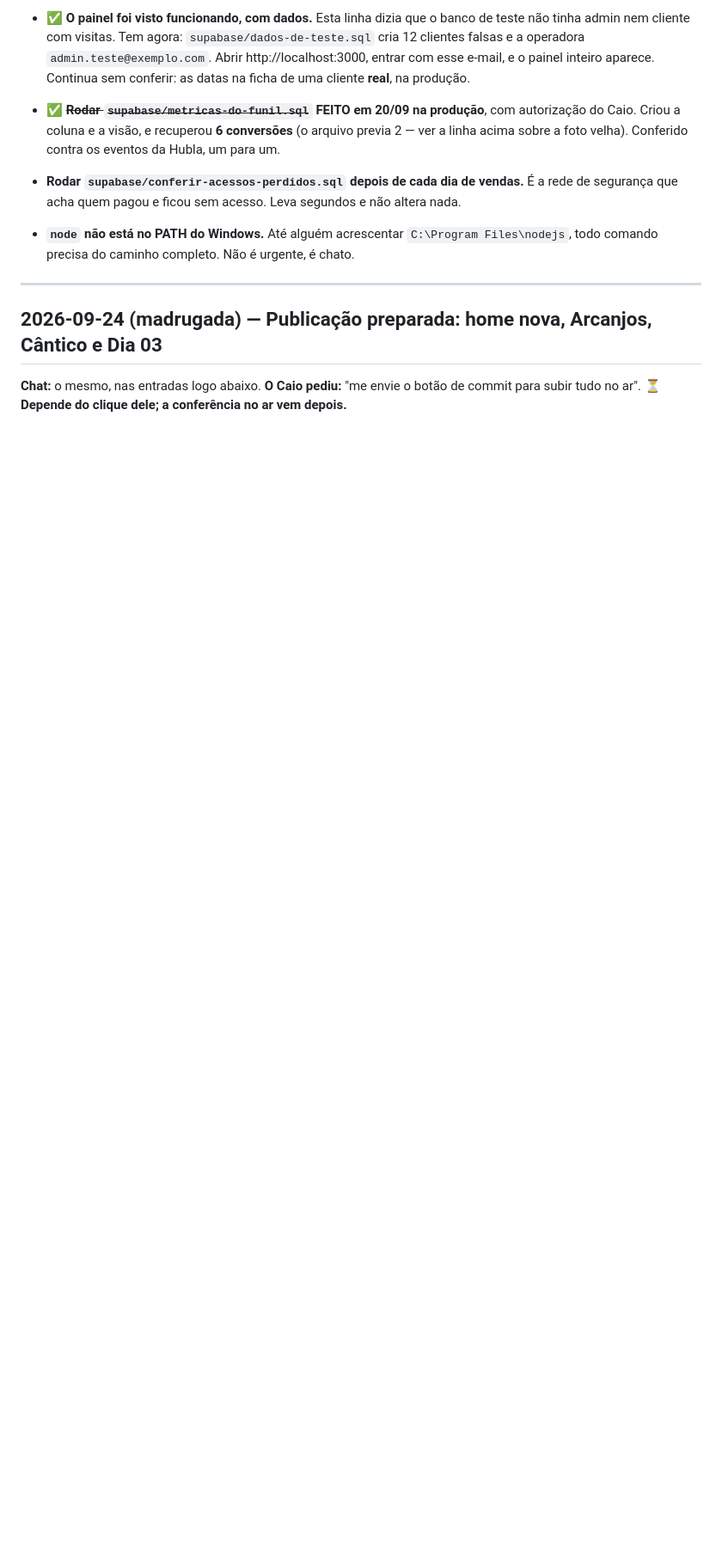
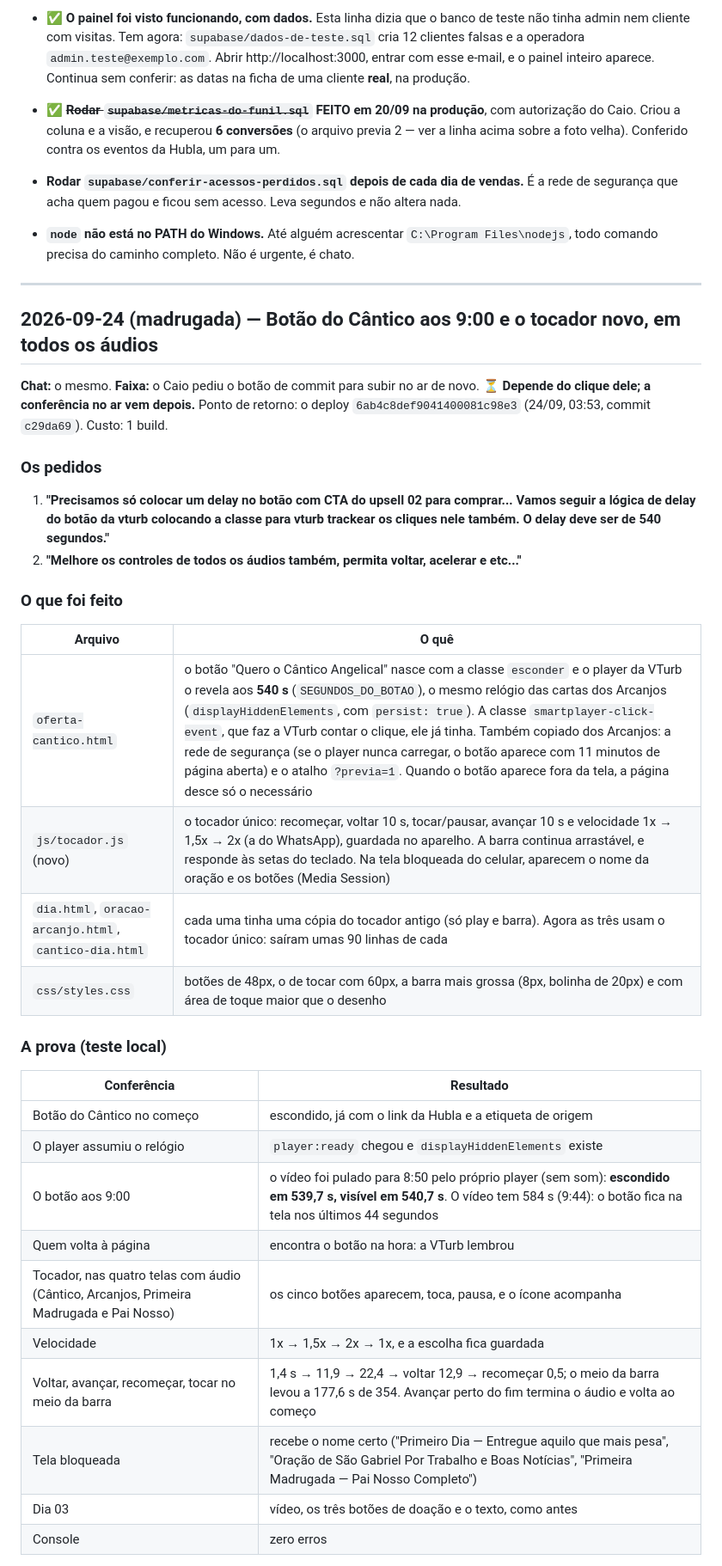
Before and after one commit to euokinder/7-amens-app-v2, a Markdown page: docs/DIARIO.md, the part around one of its changes. Shown at 86% size. Rendered like a GitHub page; blank space fills up the shorter version.

```diff
--- a/docs/DIARIO.md
+++ b/docs/DIARIO.md
@@ -154,6 +155,33 @@ Do lado de `js/member.js`, `index.html` e `oferta-arcanjos.html`: **muda, sim.**
 
 ---
 
-## 2026-09-24 (madrugada) — Publicação preparada: home nova, Arcanjos, Cântico e Dia 03
-
-**Chat:** o mesmo, nas entradas logo abaixo. **O Caio pediu:** "me envie o botão de commit para subir tudo no ar". ⏳ **Depende do clique dele; a conferência no ar vem depois.**
+## 2026-09-24 (madrugada) — Botão do Cântico aos 9:00 e o tocador novo, em todos os áudios
+
+**Chat:** o mesmo. **Faixa:** o Caio pediu o botão de commit para subir no ar de novo. ⏳ **Depende do clique dele; a conferência no ar vem depois.** Ponto de retorno: o deploy `6ab4c8def9041400081c98e3` (24/09, 03:53, commit `c29da69`). Custo: 1 build.
+
+### Os pedidos
+1. **"Precisamos só colocar um delay no botão com CTA do upsell 02 para comprar... Vamos seguir a lógica de delay do botão da vturb colocando a classe para vturb trackear os cliques nele também. O delay deve ser de 540 segundos."**
+2. **"Melhore os controles de todos os áudios também, permita voltar, acelerar e etc..."**
+
+### O que foi feito
+| Arquivo | O quê |
+|---|---|
+| `oferta-cantico.html` | o botão "Quero o Cântico Angelical" nasce com a classe `esconder` e o player da VTurb o revela aos **540 s** (`SEGUNDOS_DO_BOTAO`), o mesmo relógio das cartas dos Arcanjos (`displayHiddenElements`, com `persist: true`). A classe `smartplayer-click-event`, que faz a VTurb contar o clique, ele já tinha. Também copiado dos Arcanjos: a rede de segurança (se o player nunca carregar, o botão aparece com 11 minutos de página aberta) e o atalho `?previa=1`. Quando o botão aparece fora da tela, a página desce só o necessário |
+| `js/tocador.js` (novo) | o tocador único: recomeçar, voltar 10 s, tocar/pausar, avançar 10 s e velocidade 1x → 1,5x → 2x (a do WhatsApp), guardada no aparelho. A barra continua arrastável, e responde às setas do teclado. Na tela bloqueada do celular, aparecem o nome da oração e os botões (Media Session) |
+| `dia.html`, `oracao-arcanjo.html`, `cantico-dia.html` | cada uma tinha uma cópia do tocador antigo (só play e barra). Agora as três usam o tocador único: saíram umas 90 linhas de cada |
+| `css/styles.css` | botões de 48px, o de tocar com 60px, a barra mais grossa (8px, bolinha de 20px) e com área de toque maior que o desenho |
+
+### A prova (teste local)
+| Conferência | Resultado |
+|---|---|
+| Botão do Cântico no começo | escondido, já com o link da Hubla e a etiqueta de origem |
+| O player assumiu o relógio | `player:ready` chegou e `displayHiddenElements` existe |
+| O botão aos 9:00 | o vídeo foi pulado para 8:50 pelo próprio player (sem som): **escondido em 539,7 s, visível em 540,7 s**. O vídeo tem 584 s (9:44): o botão fica na tela nos últimos 44 segundos |
+| Quem volta à página | encontra o botão na hora: a VTurb lembrou |
+| Tocador, nas quatro telas com áudio (Cântico, Arcanjos, Primeira Madrugada e Pai Nosso) | os cinco botões aparecem, toca, pausa, e o ícone acompanha |
+| Velocidade | 1x → 1,5x → 2x → 1x, e a escolha fica guardada |
+| Voltar, avançar, recomeçar, tocar no meio da barra | 1,4 s → 11,9 → 22,4 → voltar 12,9 → recomeçar 0,5; o meio da barra levou a 177,6 s de 354. Avançar perto do fim termina o áudio e volta ao começo |
+| Tela bloqueada | recebe o nome certo ("Primeiro Dia — Entregue aquilo que mais pesa", "Oração de São Gabriel Por Trabalho e Boas Notícias", "Primeira Madrugada — Pai Nosso Completo") |
+| Dia 03 | vídeo, os três botões de doação e o texto, como antes |
+| Console | zero erros |
+
```
Also changed, not shown: other parts of docs/DIARIO.md (+29 -1 lines), CLAUDE.md (+5 -5 lines), 1 other file.
